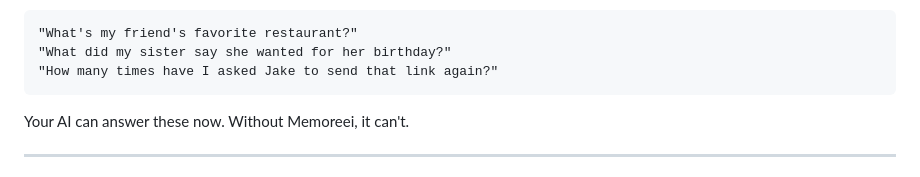
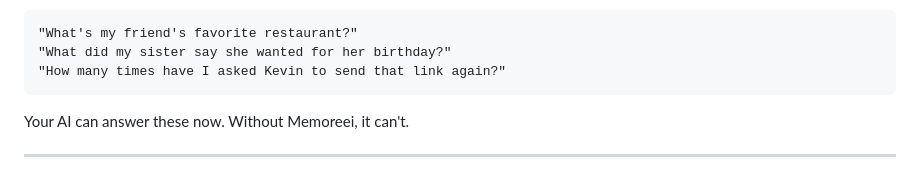
Before and after one commit to CalebChristiansen/Memoreei, a Markdown page: README.md, the part around the change. Rendered like a GitHub page.

Commit message:
docs: kevin never sends the link

````diff
--- a/README.md
+++ b/README.md
@@ -15,7 +15,7 @@ Memoreei is an open-source MCP server that gives AI assistants a searchable memo
 ```
 "What's my friend's favorite restaurant?"
 "What did my sister say she wanted for her birthday?"
-"How many times have I asked Jake to send that link again?"
+"How many times have I asked Kevin to send that link again?"
 ```
 
 Your AI can answer these now. Without Memoreei, it can't.
````
